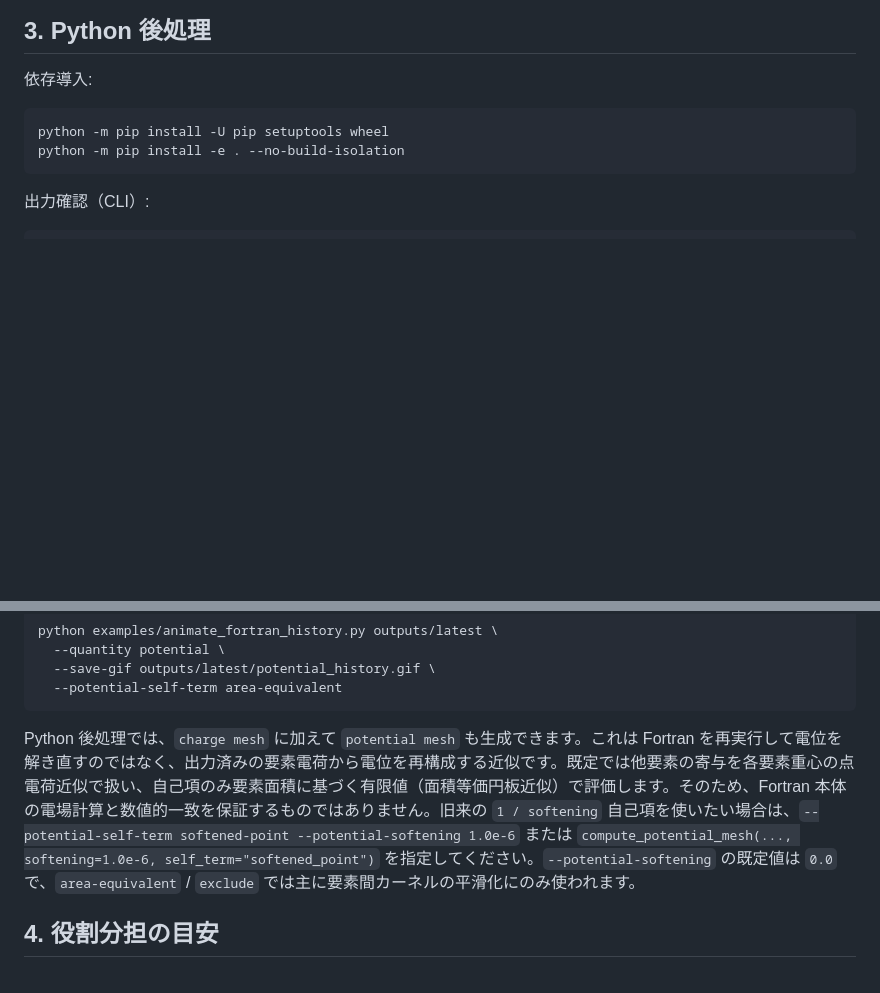
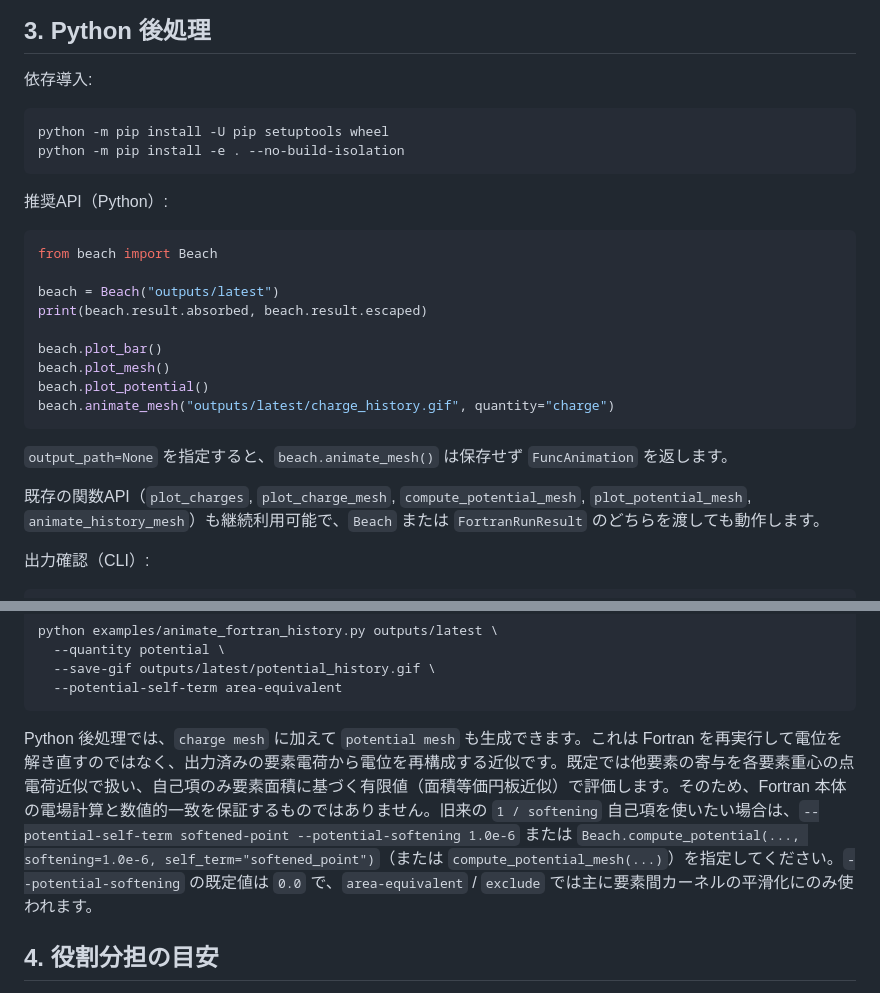
Before and after one commit to Nkzono99/BEACH, a Markdown page: docs/fortran_workflow.md, 2 parts joined by grey strips. GitHub-like rendering; blank space fills up the shorter version.

````diff
--- a/docs/fortran_workflow.md
+++ b/docs/fortran_workflow.md
@@ -45,6 +45,24 @@ python -m pip install -U pip setuptools wheel
 python -m pip install -e . --no-build-isolation
 ```
 
+推奨API（Python）:
+
+```python
+from beach import Beach
+
+beach = Beach("outputs/latest")
+print(beach.result.absorbed, beach.result.escaped)
+
+beach.plot_bar()
+beach.plot_mesh()
+beach.plot_potential()
+beach.animate_mesh("outputs/latest/charge_history.gif", quantity="charge")
+```
+
+`output_path=None` を指定すると、`beach.animate_mesh()` は保存せず `FuncAnimation` を返します。
+
+既存の関数API（`plot_charges`, `plot_charge_mesh`, `compute_potential_mesh`, `plot_potential_mesh`, `animate_history_mesh`）も継続利用可能で、`Beach` または `FortranRunResult` のどちらを渡しても動作します。
+
 出力確認（CLI）:
 
 ```bash
@@ -64,7 +82,7 @@ python examples/animate_fortran_history.py outputs/latest \
   --potential-self-term area-equivalent
 ```
 
-Python 後処理では、`charge mesh` に加えて `potential mesh` も生成できます。これは Fortran を再実行して電位を解き直すのではなく、出力済みの要素電荷から電位を再構成する近似です。既定では他要素の寄与を各要素重心の点電荷近似で扱い、自己項のみ要素面積に基づく有限値（面積等価円板近似）で評価します。そのため、Fortran 本体の電場計算と数値的一致を保証するものではありません。旧来の `1 / softening` 自己項を使いたい場合は、`--potential-self-term softened-point --potential-softening 1.0e-6` または `compute_potential_mesh(..., softening=1.0e-6, self_term="softened_point")` を指定してください。`--potential-softening` の既定値は `0.0` で、`area-equivalent` / `exclude` では主に要素間カーネルの平滑化にのみ使われます。
+Python 後処理では、`charge mesh` に加えて `potential mesh` も生成できます。これは Fortran を再実行して電位を解き直すのではなく、出力済みの要素電荷から電位を再構成する近似です。既定では他要素の寄与を各要素重心の点電荷近似で扱い、自己項のみ要素面積に基づく有限値（面積等価円板近似）で評価します。そのため、Fortran 本体の電場計算と数値的一致を保証するものではありません。旧来の `1 / softening` 自己項を使いたい場合は、`--potential-self-term softened-point --potential-softening 1.0e-6` または `Beach.compute_potential(..., softening=1.0e-6, self_term="softened_point")`（または `compute_potential_mesh(...)`）を指定してください。`--potential-softening` の既定値は `0.0` で、`area-equivalent` / `exclude` では主に要素間カーネルの平滑化にのみ使われます。
 
 ## 4. 役割分担の目安
 
````
Also changed, not shown: README.md (+20 -17 lines).
